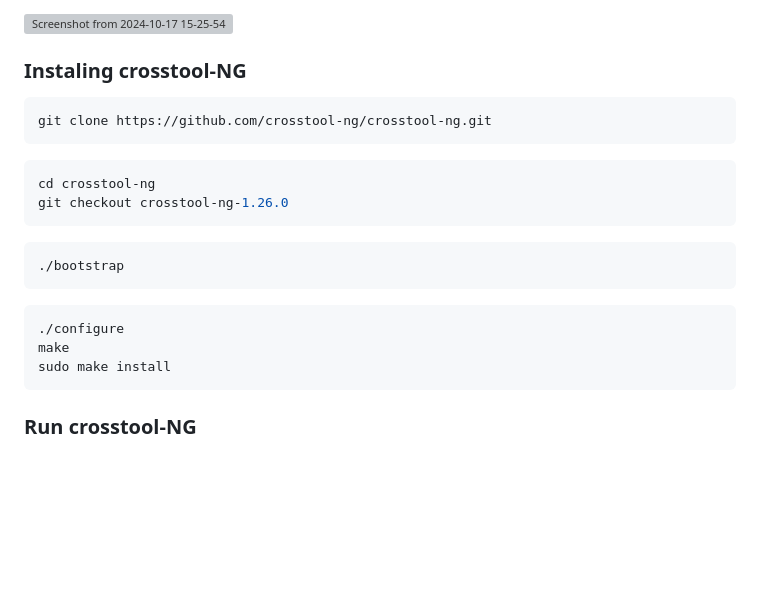
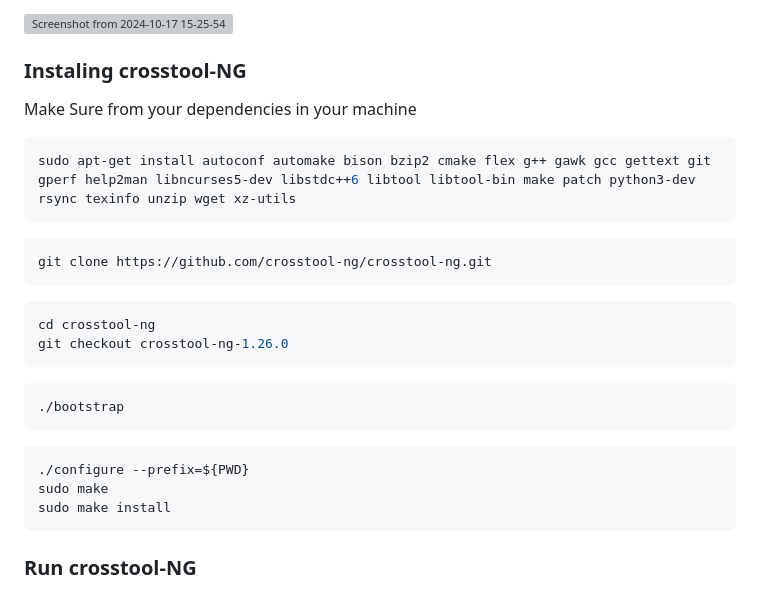
Before and after one commit to MohamedBadr552002/Embedded_Linux, a Markdown page: Tool-Chain/README.md, the part around the change. Drawn GitHub-style; blank space fills up the shorter version; grey boxes are pictures that could not be loaded.

````diff
--- a/Tool-Chain/README.md
+++ b/Tool-Chain/README.md
@@ -48,6 +48,10 @@ It's a set of tools that compiles source code into executable that can run on ta
 
 
 ### Instaling crosstool-NG
+Make Sure from your dependencies in your machine
+```sh
+sudo apt-get install autoconf automake bison bzip2 cmake flex g++ gawk gcc gettext git gperf help2man libncurses5-dev libstdc++6 libtool libtool-bin make patch python3-dev rsync texinfo unzip wget xz-utils
+```
 ```sh
 git clone https://github.com/crosstool-ng/crosstool-ng.git
 ```
@@ -59,8 +63,8 @@ git checkout crosstool-ng-1.26.0
 ./bootstrap
 ```
 ```sh
-./configure
-make
+./configure --prefix=${PWD}
+sudo make
 sudo make install
 ```
 
````
